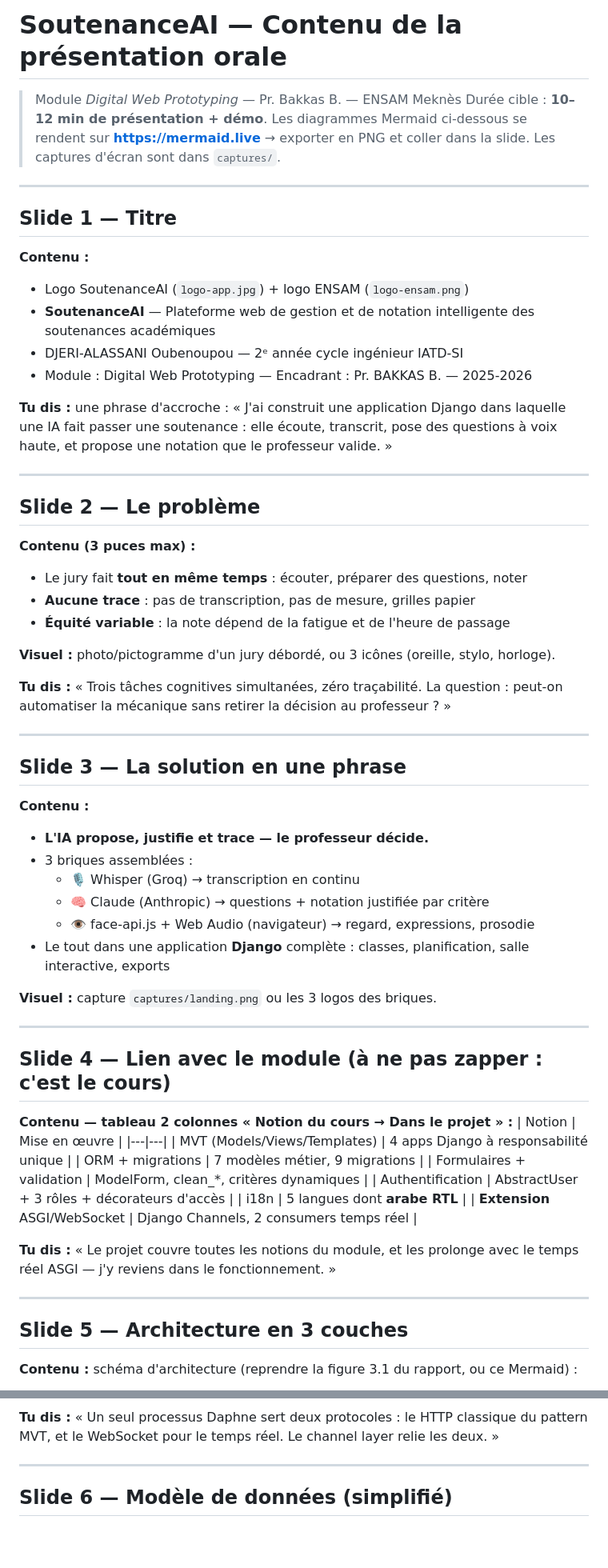
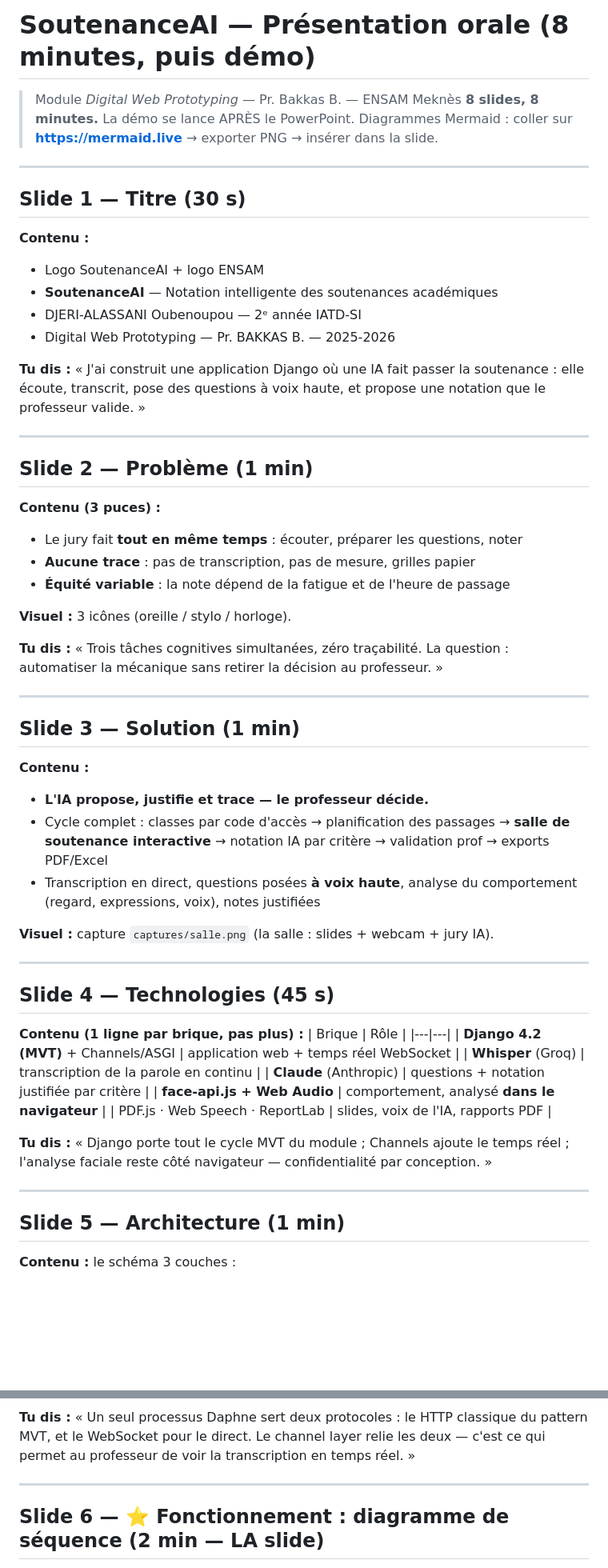
Before and after one commit to ZIADEA/SOUTENANCENNOTATIONBYAI, a Markdown page: presentation.md, 2 parts joined by grey strips. Shown at 80% size. Rendered like a GitHub page; blank space fills up the shorter version.

Commit message:
presentation: resserree a 8 slides / 8 minutes (probleme, solution, technos, archi, sequence, jury IA, conclusion)

````diff
--- a/presentation.md
+++ b/presentation.md
@@ -1,75 +1,71 @@
-# SoutenanceAI — Contenu de la présentation orale
+# SoutenanceAI — Présentation orale (8 minutes, puis démo)
 
 > Module *Digital Web Prototyping* — Pr. Bakkas B. — ENSAM Meknès
-> Durée cible : **10–12 min de présentation + démo**.
-> Les diagrammes Mermaid ci-dessous se rendent sur **https://mermaid.live** →
-> exporter en PNG et coller dans la slide. Les captures d'écran sont dans `captures/`.
+> **8 slides, 8 minutes.** La démo se lance APRÈS le PowerPoint.
+> Diagrammes Mermaid : coller sur **https://mermaid.live** → exporter PNG → insérer dans la slide.
 
 ---
 
-## Slide 1 — Titre
+## Slide 1 — Titre (30 s)
 
 **Contenu :**
-- Logo SoutenanceAI (`logo-app.jpg`) + logo ENSAM (`logo-ensam.png`)
-- **SoutenanceAI** — Plateforme web de gestion et de notation intelligente des soutenances académiques
-- DJERI-ALASSANI Oubenoupou — 2ᵉ année cycle ingénieur IATD-SI
-- Module : Digital Web Prototyping — Encadrant : Pr. BAKKAS B. — 2025-2026
+- Logo SoutenanceAI + logo ENSAM
+- **SoutenanceAI** — Notation intelligente des soutenances académiques
+- DJERI-ALASSANI Oubenoupou — 2ᵉ année IATD-SI
+- Digital Web Prototyping — Pr. BAKKAS B. — 2025-2026
 
-**Tu dis :** une phrase d'accroche : « J'ai construit une application Django dans
-laquelle une IA fait passer une soutenance : elle écoute, transcrit, pose des
-questions à voix haute, et propose une notation que le professeur valide. »
+**Tu dis :** « J'ai construit une application Django où une IA fait passer la
+soutenance : elle écoute, transcrit, pose des questions à voix haute, et propose
+une notation que le professeur valide. »
 
 ---
 
-## Slide 2 — Le problème
+## Slide 2 — Problème (1 min)
 
-**Contenu (3 puces max) :**
-- Le jury fait **tout en même temps** : écouter, préparer des questions, noter
+**Contenu (3 puces) :**
+- Le jury fait **tout en même temps** : écouter, préparer les questions, noter
 - **Aucune trace** : pas de transcription, pas de mesure, grilles papier
 - **Équité variable** : la note dépend de la fatigue et de l'heure de passage
 
-**Visuel :** photo/pictogramme d'un jury débordé, ou 3 icônes (oreille, stylo, horloge).
+**Visuel :** 3 icônes (oreille / stylo / horloge).
 
 **Tu dis :** « Trois tâches cognitives simultanées, zéro traçabilité. La question :
-peut-on automatiser la mécanique sans retirer la décision au professeur ? »
+automatiser la mécanique sans retirer la décision au professeur. »
 
 ---
 
-## Slide 3 — La solution en une phrase
+## Slide 3 — Solution (1 min)
 
 **Contenu :**
 - **L'IA propose, justifie et trace — le professeur décide.**
-- 3 briques assemblées :
-  - 🎙 Whisper (Groq) → transcription en continu
-  - 🧠 Claude (Anthropic) → questions + notation justifiée par critère
-  - 👁 face-api.js + Web Audio (navigateur) → regard, expressions, prosodie
-- Le tout dans une application **Django** complète : classes, planification, salle
-  interactive, exports
+- Cycle complet : classes par code d'accès → planification des passages →
+  **salle de soutenance interactive** → notation IA par critère → validation prof → exports PDF/Excel
+- Transcription en direct, questions posées **à voix haute**, analyse du
+  comportement (regard, expressions, voix), notes justifiées
 
-**Visuel :** capture `captures/landing.png` ou les 3 logos des briques.
+**Visuel :** capture `captures/salle.png` (la salle : slides + webcam + jury IA).
 
 ---
 
-## Slide 4 — Lien avec le module (à ne pas zapper : c'est le cours)
+## Slide 4 — Technologies (45 s)
 
-**Contenu — tableau 2 colonnes « Notion du cours → Dans le projet » :**
-| Notion | Mise en œuvre |
+**Contenu (1 ligne par brique, pas plus) :**
+| Brique | Rôle |
 |---|---|
-| MVT (Models/Views/Templates) | 4 apps Django à responsabilité unique |
-| ORM + migrations | 7 modèles métier, 9 migrations |
-| Formulaires + validation | ModelForm, clean_*, critères dynamiques |
-| Authentification | AbstractUser + 3 rôles + décorateurs d'accès |
-| i18n | 5 langues dont **arabe RTL** |
-| **Extension** ASGI/WebSocket | Django Channels, 2 consumers temps réel |
+| **Django 4.2 (MVT)** + Channels/ASGI | application web + temps réel WebSocket |
+| **Whisper** (Groq) | transcription de la parole en continu |
+| **Claude** (Anthropic) | questions + notation justifiée par critère |
+| **face-api.js + Web Audio** | comportement, analysé **dans le navigateur** |
+| PDF.js · Web Speech · ReportLab | slides, voix de l'IA, rapports PDF |
 
-**Tu dis :** « Le projet couvre toutes les notions du module, et les prolonge avec
-le temps réel ASGI — j'y reviens dans le fonctionnement. »
+**Tu dis :** « Django porte tout le cycle MVT du module ; Channels ajoute le temps
+réel ; l'analyse faciale reste côté navigateur — confidentialité par conception. »
 
 ---
 
-## Slide 5 — Architecture en 3 couches
+## Slide 5 — Architecture (1 min)
 
-**Contenu :** schéma d'architecture (reprendre la figure 3.1 du rapport, ou ce Mermaid) :
+**Contenu :** le schéma 3 couches :
 
 ```mermaid
 flowchart LR
@@ -102,9 +96,10 @@ flowchart LR
 ```
 
 **Tu dis :** « Un seul processus Daphne sert deux protocoles : le HTTP classique du
-pattern MVT, et le WebSocket pour le temps réel. Le channel layer relie les deux. »
+pattern MVT, et le WebSocket pour le direct. Le channel layer relie les deux —
+c'est ce qui permet au professeur de voir la transcription en temps réel. »
 
 ---
 
-## Slide 6 — Modèle de données (simplifié)
+## Slide 6 — ⭐ Fonctionnement : diagramme de séquence (2 min — LA slide)
 
````
Also changed, not shown: other parts of presentation.md (+48 -116 lines).
